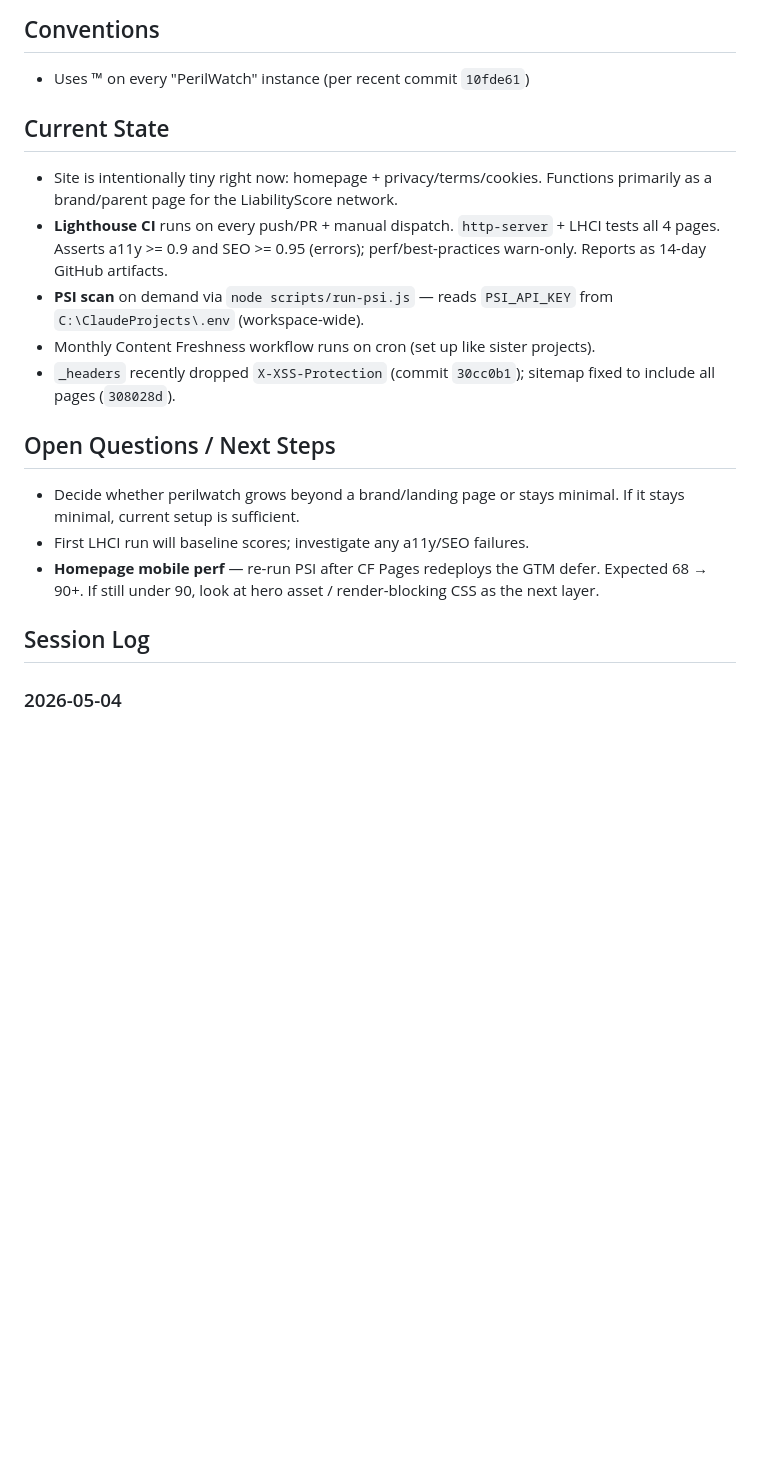
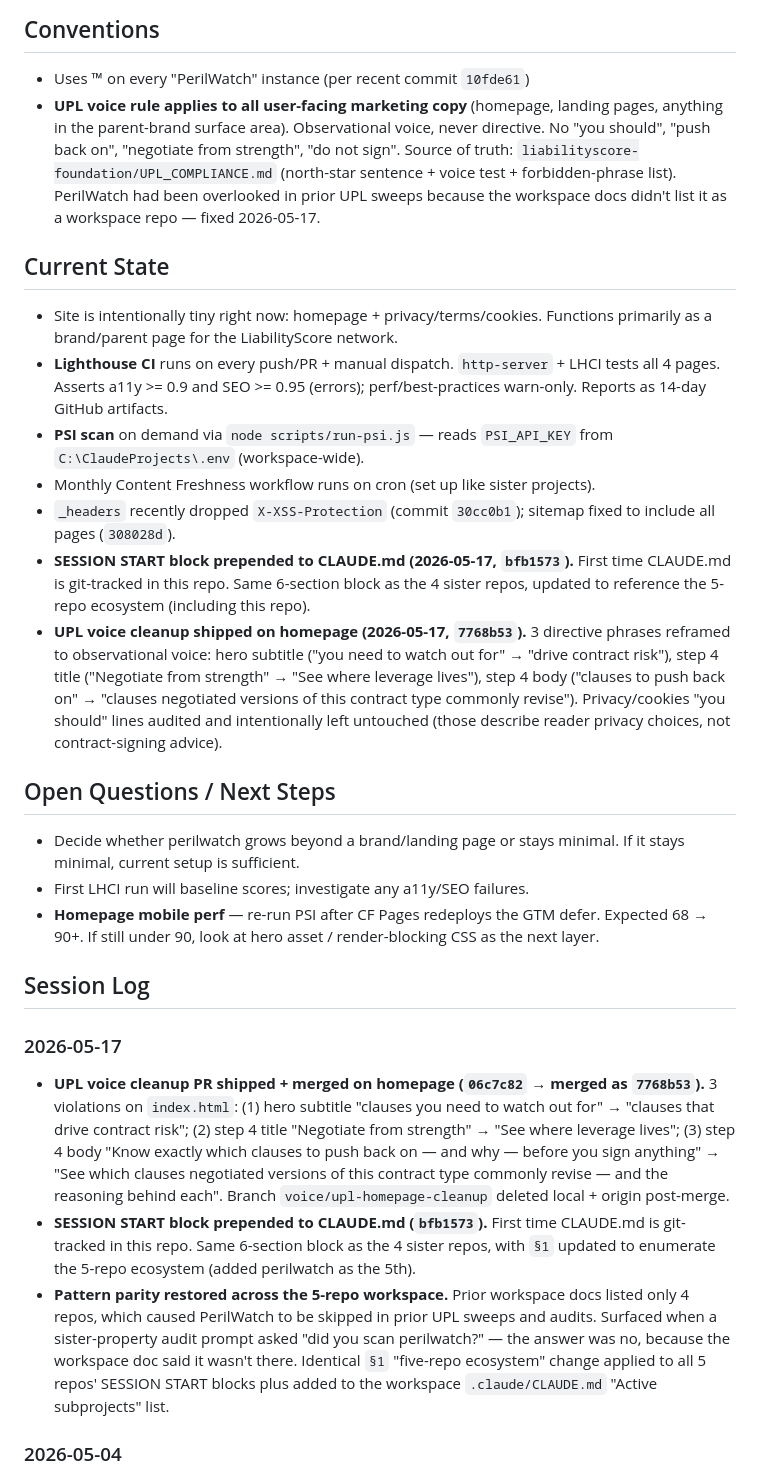
Before and after one commit to Anil-Premlall/perilwatch, a Markdown page: CLAUDE.md, the part around the change. Drawn GitHub-style; blank space fills up the shorter version.

Commit message:
docs(CLAUDE.md): wrap — UPL fix shipped + ecosystem fix + voice rule convention
Wrap-up entries for today's PerilWatch work: UPL voice fix PR shipped
and merged on homepage (3 directive phrases reframed); CLAUDE.md first
git-tracked here with the SESSION START block prepended; PerilWatch
now formally enumerated as the 5th workspace repo across all 5
SESSION START blocks + workspace .claude/CLAUDE.md. New Convention
added: UPL voice rule applies to all user-facing marketing copy
(canonical source: liabilityscore-foundation/UPL_COMPLIANCE.md).

Co-Authored-By: Claude Opus 4.7 (1M context) <noreply@anthropic.com>

```diff
--- a/CLAUDE.md
+++ b/CLAUDE.md
@@ -73,6 +73,7 @@ Static brand/landing site for PerilWatch™, the parent brand for the LiabilityS
 
 ## Conventions
 - Uses ™ on every "PerilWatch" instance (per recent commit `10fde61`)
+- **UPL voice rule applies to all user-facing marketing copy** (homepage, landing pages, anything in the parent-brand surface area). Observational voice, never directive. No "you should", "push back on", "negotiate from strength", "do not sign". Source of truth: `liabilityscore-foundation/UPL_COMPLIANCE.md` (north-star sentence + voice test + forbidden-phrase list). PerilWatch had been overlooked in prior UPL sweeps because the workspace docs didn't list it as a workspace repo — fixed 2026-05-17.
 
 ## Current State
 - Site is intentionally tiny right now: homepage + privacy/terms/cookies. Functions primarily as a brand/parent page for the LiabilityScore network.
@@ -80,6 +81,8 @@ Static brand/landing site for PerilWatch™, the parent brand for the LiabilityS
 - **PSI scan** on demand via `node scripts/run-psi.js` — reads `PSI_API_KEY` from `C:\ClaudeProjects\.env` (workspace-wide).
 - Monthly Content Freshness workflow runs on cron (set up like sister projects).
 - `_headers` recently dropped `X-XSS-Protection` (commit `30cc0b1`); sitemap fixed to include all pages (`308028d`).
+- **SESSION START block prepended to CLAUDE.md (2026-05-17, `bfb1573`).** First time CLAUDE.md is git-tracked in this repo. Same 6-section block as the 4 sister repos, updated to reference the 5-repo ecosystem (including this repo).
+- **UPL voice cleanup shipped on homepage (2026-05-17, `7768b53`).** 3 directive phrases reframed to observational voice: hero subtitle ("you need to watch out for" → "drive contract risk"), step 4 title ("Negotiate from strength" → "See where leverage lives"), step 4 body ("clauses to push back on" → "clauses negotiated versions of this contract type commonly revise"). Privacy/cookies "you should" lines audited and intentionally left untouched (those describe reader privacy choices, not contract-signing advice).
 
 ## Open Questions / Next Steps
 - Decide whether perilwatch grows beyond a brand/landing page or stays minimal. If it stays minimal, current setup is sufficient.
@@ -87,6 +90,11 @@ Static brand/landing site for PerilWatch™, the parent brand for the LiabilityS
 - **Homepage mobile perf** — re-run PSI after CF Pages redeploys the GTM defer. Expected 68 → 90+. If still under 90, look at hero asset / render-blocking CSS as the next layer.
 
 ## Session Log
+### 2026-05-17
+- **UPL voice cleanup PR shipped + merged on homepage (`06c7c82` → merged as `7768b53`).** 3 violations on `index.html`: (1) hero subtitle "clauses you need to watch out for" → "clauses that drive contract risk"; (2) step 4 title "Negotiate from strength" → "See where leverage lives"; (3) step 4 body "Know exactly which clauses to push back on — and why — before you sign anything" → "See which clauses negotiated versions of this contract type commonly revise — and the reasoning behind each". Branch `voice/upl-homepage-cleanup` deleted local + origin post-merge.
+- **SESSION START block prepended to CLAUDE.md (`bfb1573`).** First time CLAUDE.md is git-tracked in this repo. Same 6-section block as the 4 sister repos, with `§1` updated to enumerate the 5-repo ecosystem (added perilwatch as the 5th).
+- **Pattern parity restored across the 5-repo workspace.** Prior workspace docs listed only 4 repos, which caused PerilWatch to be skipped in prior UPL sweeps and audits. Surfaced when a sister-property audit prompt asked "did you scan perilwatch?" — the answer was no, because the workspace doc said it wasn't there. Identical `§1` "five-repo ecosystem" change applied to all 5 repos' SESSION START blocks plus added to the workspace `.claude/CLAUDE.md` "Active subprojects" list.
+
 ### 2026-05-04
 - CLAUDE.md scaffolded as part of mirroring the CI/PSI pattern across all sister projects.
 - Added `.github/workflows/lighthouse.yml`, `lighthouserc.json` (4-URL coverage = whole site), and `scripts/run-psi.js` (commit `151683a`). PSI key shared via `C:\ClaudeProjects\.env` — see workspace memory `reference_workspace_env.md`. Same per-push assertions as the other static sites.
```
